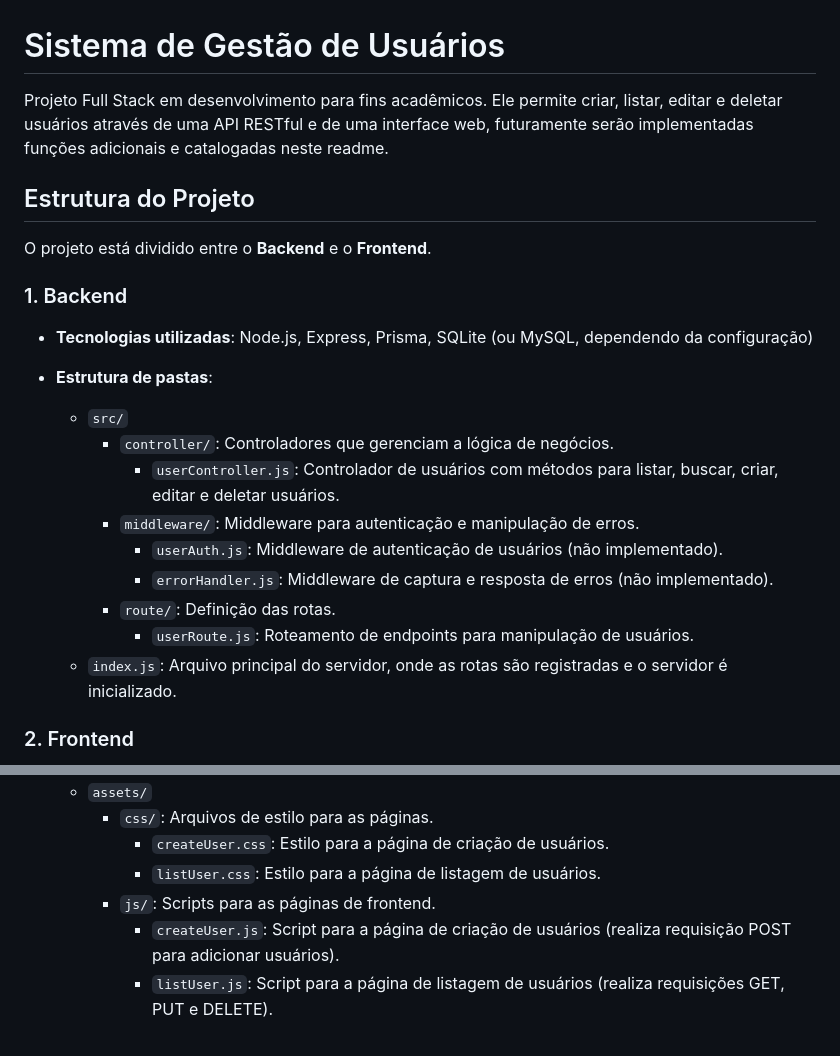
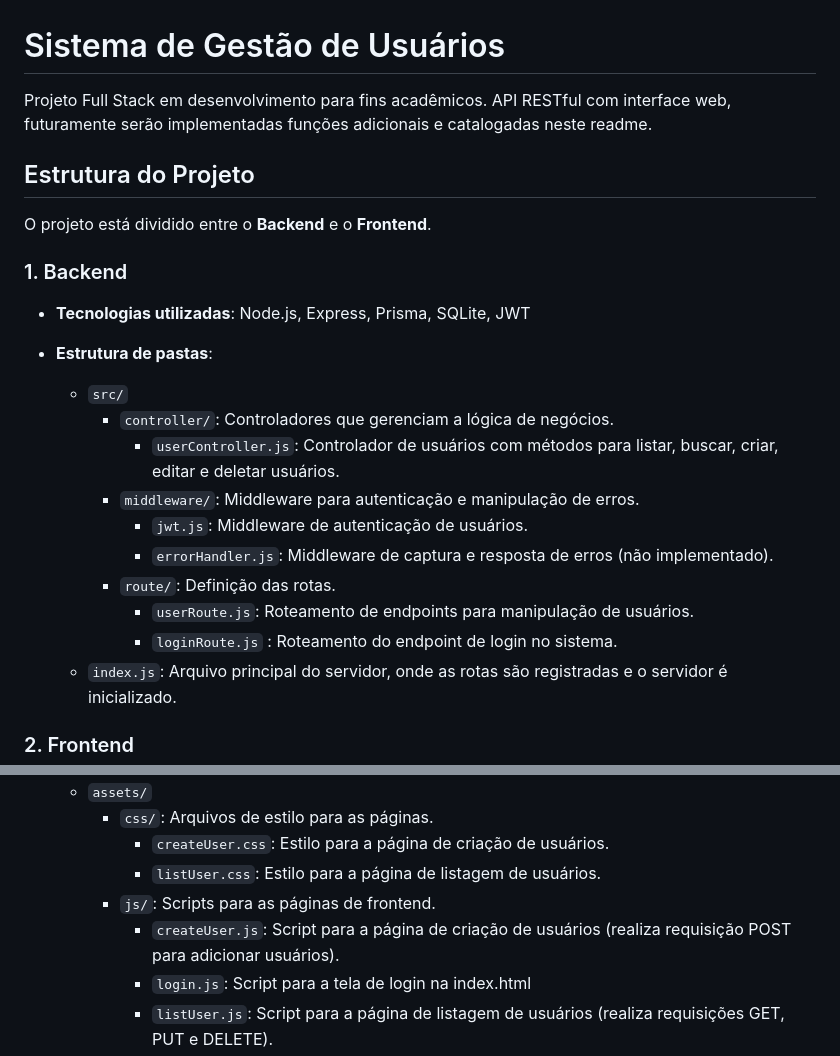
Before and after one commit to Yzung/Full-Stack-PJ, a Markdown page: readme.md, 2 parts joined by grey strips. Drawn GitHub-style.

```diff
--- a/readme.md
+++ b/readme.md
@@ -1,6 +1,7 @@
 # Sistema de Gestão de Usuários
 
-Projeto Full Stack em desenvolvimento para fins acadêmicos. Ele permite criar, listar, editar e deletar usuários através de uma API RESTful e de uma interface web, futuramente serão implementadas funções adicionais e catalogadas neste readme.
+Projeto Full Stack em desenvolvimento para fins acadêmicos.
+API RESTful com interface web, futuramente serão implementadas funções adicionais e catalogadas neste readme.
 
 ## Estrutura do Projeto
 
@@ -8,17 +9,18 @@ O projeto está dividido entre o **Backend** e o **Frontend**.
 
 ### 1. Backend
 
-- **Tecnologias utilizadas**: Node.js, Express, Prisma, SQLite (ou MySQL, dependendo da configuração)
+- **Tecnologias utilizadas**: Node.js, Express, Prisma, SQLite, JWT
 
 - **Estrutura de pastas**:
   - `src/`
     - `controller/`: Controladores que gerenciam a lógica de negócios.
       - `userController.js`: Controlador de usuários com métodos para listar, buscar, criar, editar e deletar usuários.
     - `middleware/`: Middleware para autenticação e manipulação de erros.
-      - `userAuth.js`: Middleware de autenticação de usuários (não implementado).
+      - `jwt.js`: Middleware de autenticação de usuários.
       - `errorHandler.js`: Middleware de captura e resposta de erros (não implementado).
     - `route/`: Definição das rotas.
       - `userRoute.js`: Roteamento de endpoints para manipulação de usuários.
+      - `loginRoute.js` : Roteamento do endpoint de login no sistema.
   - `index.js`: Arquivo principal do servidor, onde as rotas são registradas e o servidor é inicializado.
 
 ### 2. Frontend
@@ -32,6 +34,7 @@ O projeto está dividido entre o **Backend** e o **Frontend**.
       - `listUser.css`: Estilo para a página de listagem de usuários.
     - `js/`: Scripts para as páginas de frontend.
       - `createUser.js`: Script para a página de criação de usuários (realiza requisição POST para adicionar usuários).
+      - `login.js`: Script para a tela de login na index.html
       - `listUser.js`: Script para a página de listagem de usuários (realiza requisições GET, PUT e DELETE).
   - `Pages/`
     - `createUser.html`: Página para cadastro de usuários.
```
